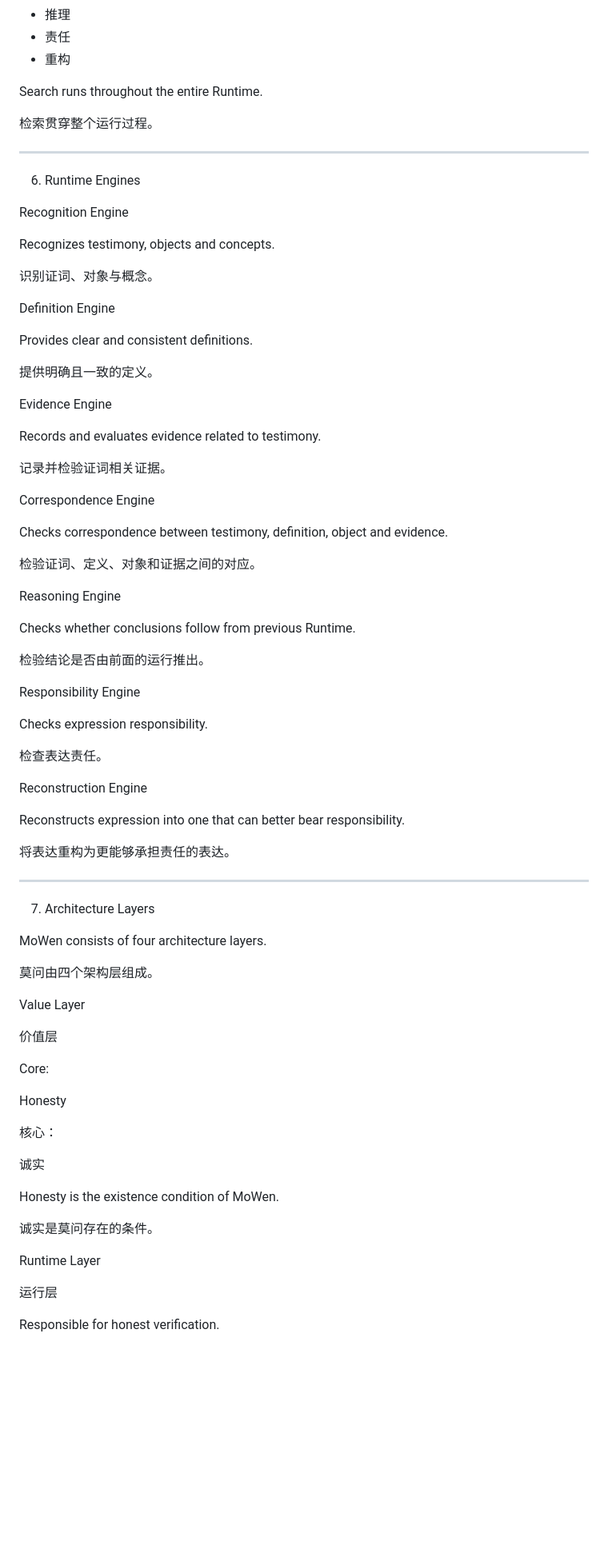
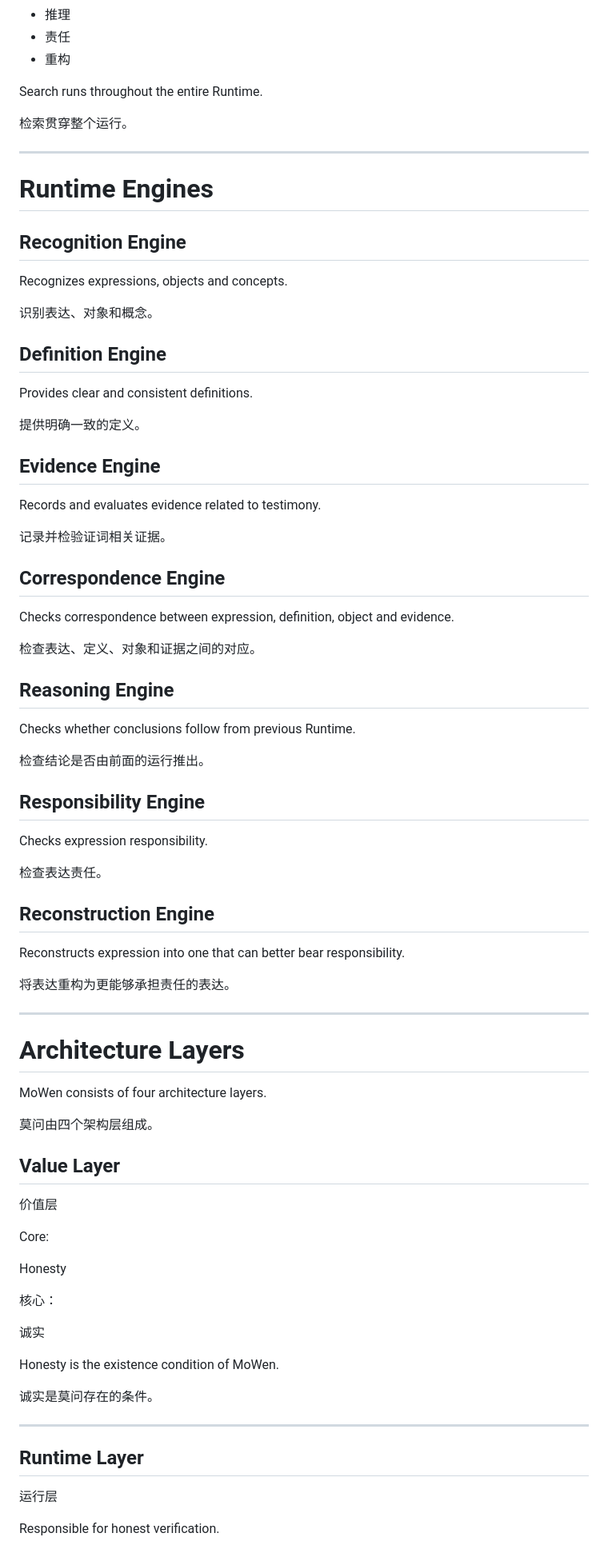
Before and after one commit to nickoay663-sketch/MoWen, a Markdown page: ARCHITECTURE.md, the part around one of its changes. Shown at 80% size. Rendered like a GitHub page; blank space fills up the shorter version.

Commit message:
Upgrade Architecture v2.2 with Language Runtime Layer
Updated MoWen architecture documentation to version 2.2, refining terminology and structure throughout the document.

```diff
--- a/ARCHITECTURE.md
+++ b/ARCHITECTURE.md
@@ -194,80 +279,99 @@ Search Service supports:
 - 责任
 - 重构
 
+
 Search runs throughout the entire Runtime.
 
-检索贯穿整个运行过程。
+
+检索贯穿整个运行。
+
 
 ---
 
-6. Runtime Engines
+# Runtime Engines
 
-Recognition Engine
 
-Recognizes testimony, objects and concepts.
+## Recognition Engine
 
-识别证词、对象与概念。
+Recognizes expressions, objects and concepts.
 
-Definition Engine
+识别表达、对象和概念。
+
+
+## Definition Engine
 
 Provides clear and consistent definitions.
 
-提供明确且一致的定义。
+提供明确一致的定义。
 
-Evidence Engine
+
+## Evidence Engine
 
 Records and evaluates evidence related to testimony.
 
 记录并检验证词相关证据。
 
-Correspondence Engine
 
-Checks correspondence between testimony, definition, object and evidence.
+## Correspondence Engine
 
-检验证词、定义、对象和证据之间的对应。
+Checks correspondence between expression, definition, object and evidence.
 
-Reasoning Engine
+检查表达、定义、对象和证据之间的对应。
+
+
+## Reasoning Engine
 
 Checks whether conclusions follow from previous Runtime.
 
-检验结论是否由前面的运行推出。
+检查结论是否由前面的运行推出。
 
-Responsibility Engine
+
+## Responsibility Engine
 
 Checks expression responsibility.
 
 检查表达责任。
 
-Reconstruction Engine
+
+## Reconstruction Engine
 
 Reconstructs expression into one that can better bear responsibility.
 
 将表达重构为更能够承担责任的表达。
 
+
 ---
 
-7. Architecture Layers
+# Architecture Layers
+
 
 MoWen consists of four architecture layers.
 
 莫问由四个架构层组成。
 
-Value Layer
+
+## Value Layer
 
 价值层
+
 
 Core:
 
 Honesty
 
+
 核心：
 
 诚实
+
 
 Honesty is the existence condition of MoWen.
 
 诚实是莫问存在的条件。
 
-Runtime Layer
+
+---
+
+## Runtime Layer
 
 运行层
```
Also changed, not shown: other parts of ARCHITECTURE.md (+161 -33 lines).
